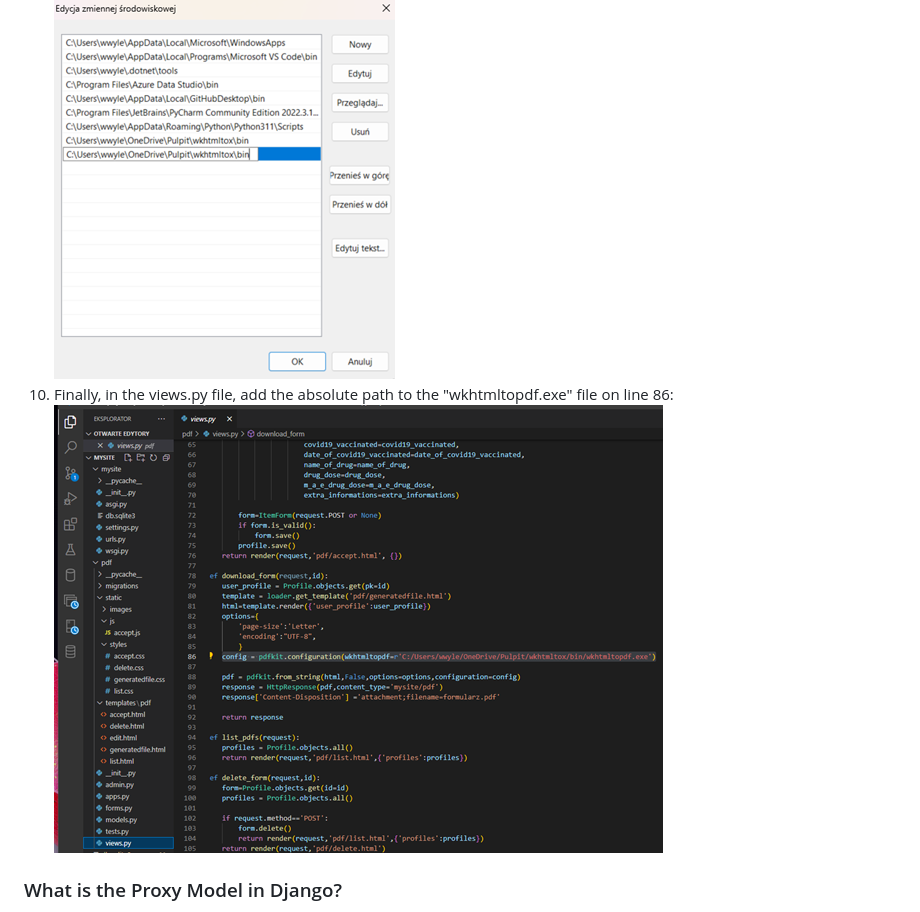
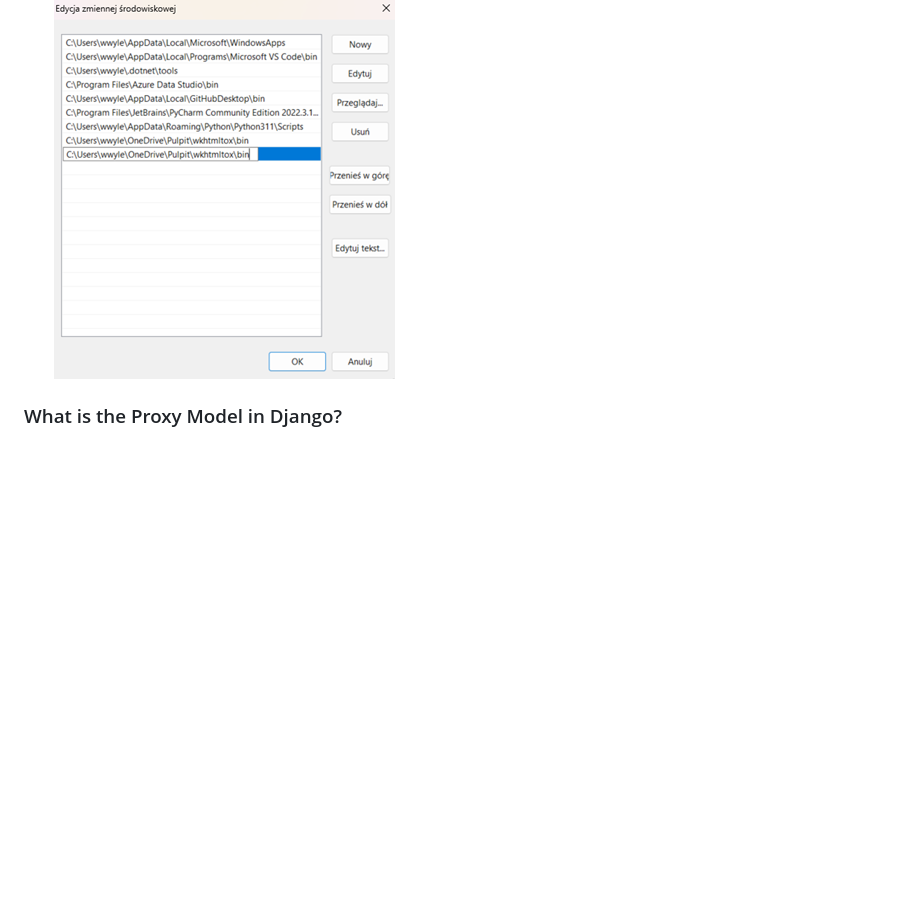
Before and after one commit to Wojciech512/FormLink, a Markdown page: README.md, the part around the change. GitHub-like rendering; blank space fills up the shorter version.

```diff
--- a/README.md
+++ b/README.md
@@ -17,8 +17,6 @@
       <img src="./img/img6.png" alt="zdjęcie 6"></li>
   <li>Enter the path you previously copied and click "OK" to save the changes:<br>
       <img src="./img/img7.png" alt="zdjęcie 7"></li>
-  <li>Finally, in the views.py file, add the absolute path to the "wkhtmltopdf.exe" file on line 86:<br>
-      <img src="./img/img8.png" alt="zdjęcie 8"></li>
 </ol>
 <h3>What is the Proxy Model in Django?</h3>
   <p>An inherited proxy model can have a few extra functionalities, methods, and different behaviors than the parent model as defined by the creator or programmer. This can be useful in situations like having multiple types of users inherited from the same User Model, defining new functions for the proxy (new inherited model) which are only meant to be used by the proxy (new inherited model), and so forth. New fields cannot be added to proxy models; the limitation of the proxy model is that you cannot have custom fields there.</p>
```
